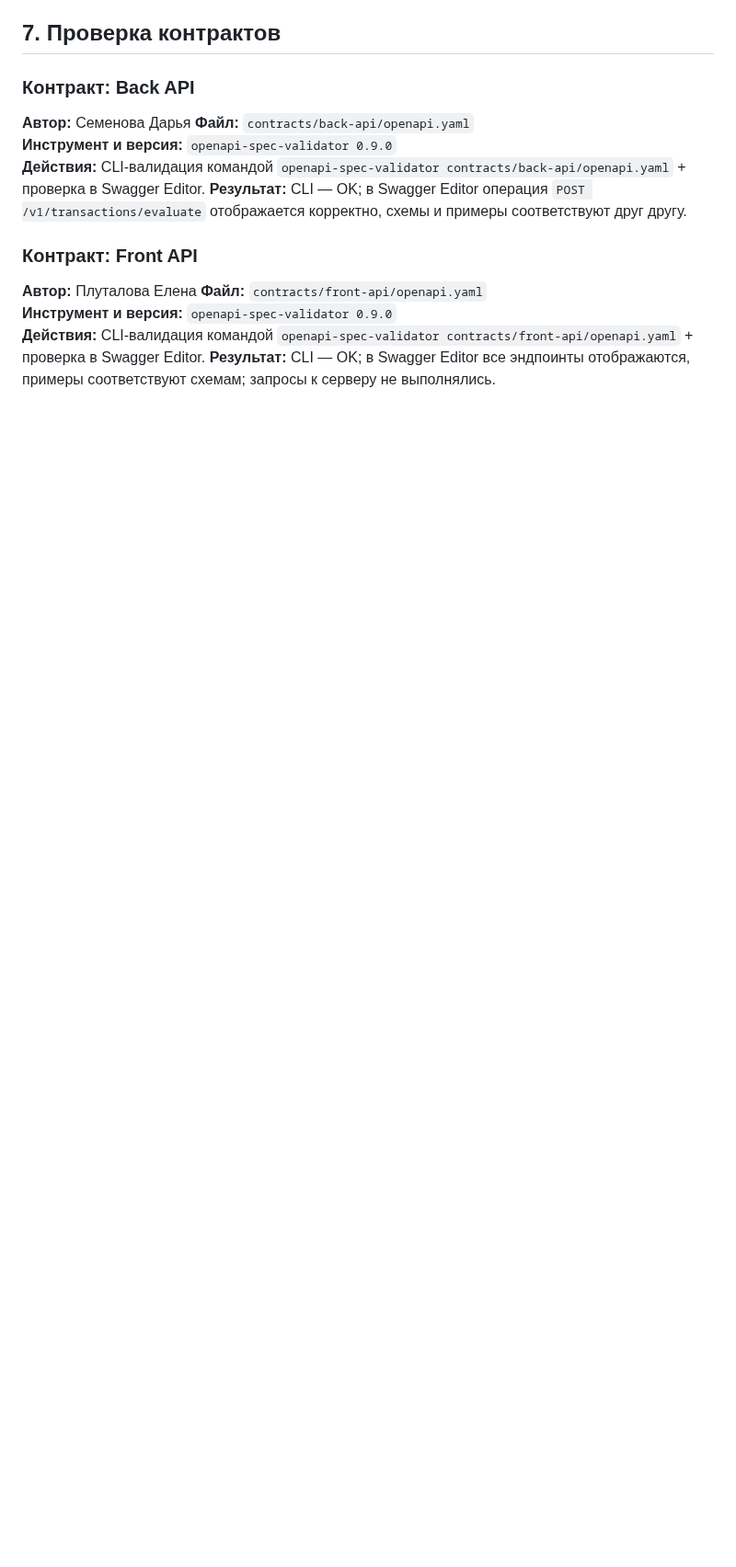
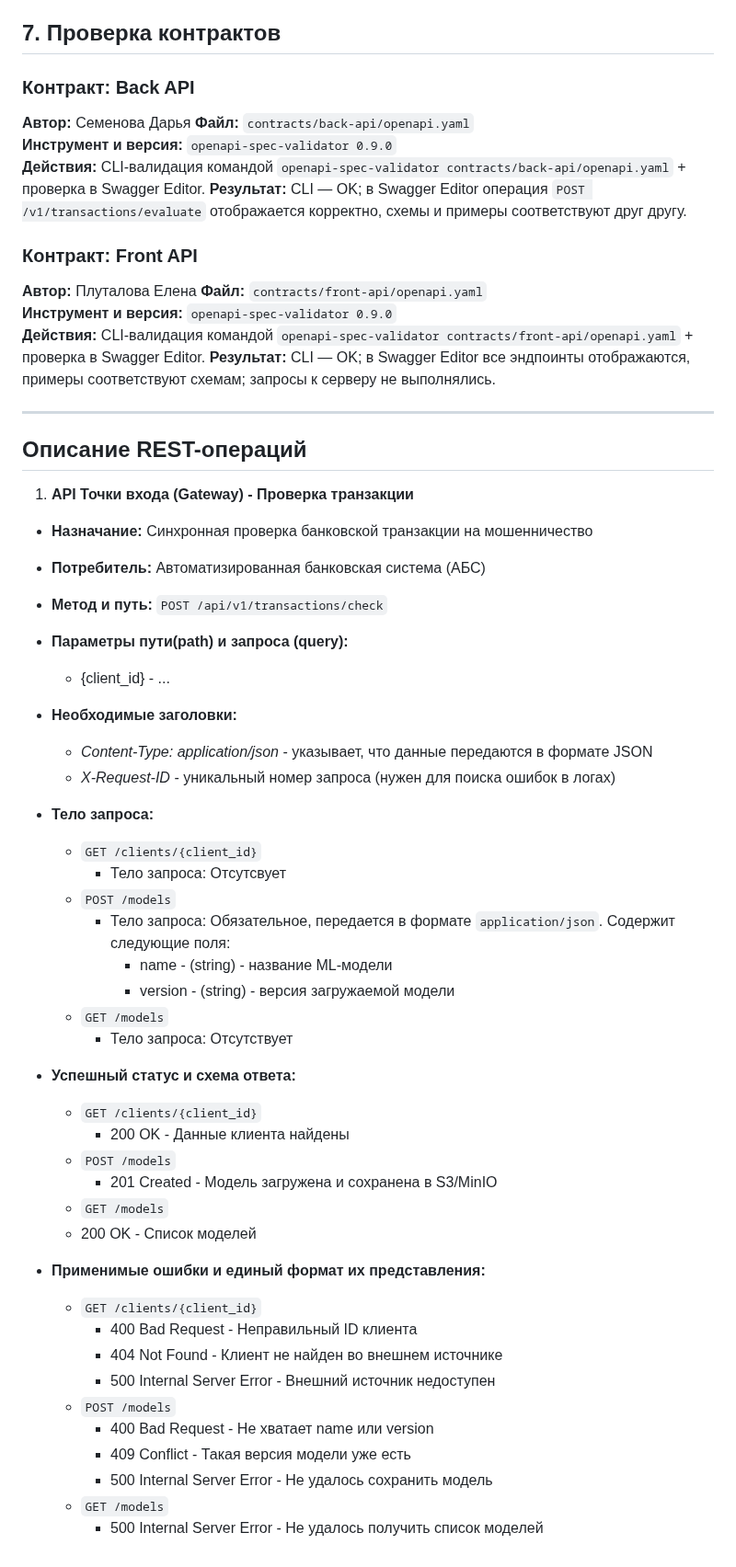
Before and after one commit to TheTonyPub/api-technologies-2026, a Markdown page: api-design.md, the part around the change. Shown at 92% size. Rendered like a GitHub page; blank space fills up the shorter version.

Commit message:
создан итоговый файл api-design

```diff
--- a/api-design.md
+++ b/api-design.md
@@ -78,3 +78,47 @@ http://README.md
 **Инструмент и версия:** `openapi-spec-validator 0.9.0`
 **Действия:** CLI-валидация командой `openapi-spec-validator contracts/front-api/openapi.yaml` + проверка в Swagger Editor.
 **Результат:** CLI — OK; в Swagger Editor все эндпоинты отображаются, примеры соответствуют схемам; запросы к серверу не выполнялись.
+
+---
+
+## Описание REST-операций
+
+1. **API Точки входа (Gateway) - Проверка транзакции**
+
+  * **Назначание:** Синхронная проверка банковской транзакции на мошенничество
+  * **Потребитель:** Автоматизированная банковская система (АБС)
+  * **Метод и путь:** `POST /api/v1/transactions/check`
+  * **Параметры пути(path) и запроса (query):**
+    * {client_id} - ...
+  * **Необходимые заголовки:**
+    * *Content-Type: application/json* - указывает, что данные передаются в формате JSON
+    * *X-Request-ID* - уникальный номер запроса (нужен для поиска ошибок в логах)
+
+  * **Тело запроса:**
+    * `GET /clients/{client_id}`
+      * Тело запроса: Отсутсвует
+    * `POST /models`
+      * Тело запроса: Обязательное, передается в формате `application/json`. Содержит следующие поля:
+        * name - (string) - название ML-модели
+        * version - (string) - версия загружаемой модели
+    * `GET /models`
+      * Тело запроса: Отсутствует
+
+  * **Успешный статус и схема ответа:**
+    * `GET /clients/{client_id}`
+      * 200 OK - Данные клиента найдены
+    * `POST /models`
+      * 201 Created - Модель загружена и сохранена в S3/MinIO
+    *  `GET /models`
+      * 200 OK - Список моделей
+  * **Применимые ошибки и единый формат их представления:**
+    * `GET /clients/{client_id}`
+      * 400 Bad Request - Неправильный ID клиента
+      * 404 Not Found - Клиент не найден во внешнем источнике
+      * 500 Internal Server Error - Внешний источник недоступен
+    * `POST /models`
+      * 400 Bad Request - Не хватает name или version
+      * 409 Conflict - Такая версия модели уже есть
+      * 500 Internal Server Error - Не удалось сохранить модель
+    * `GET /models`
+      * 500 Internal Server Error - Не удалось получить список моделей
```
